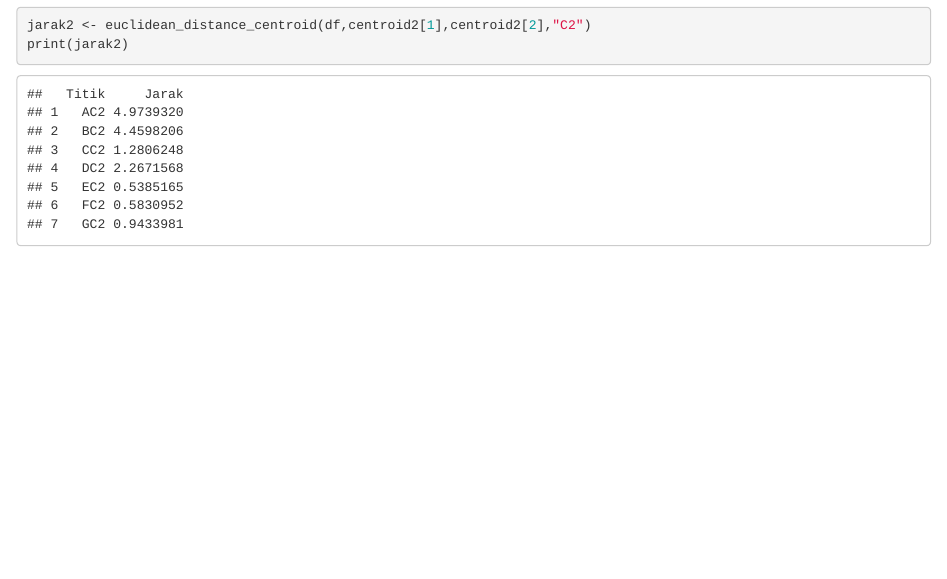
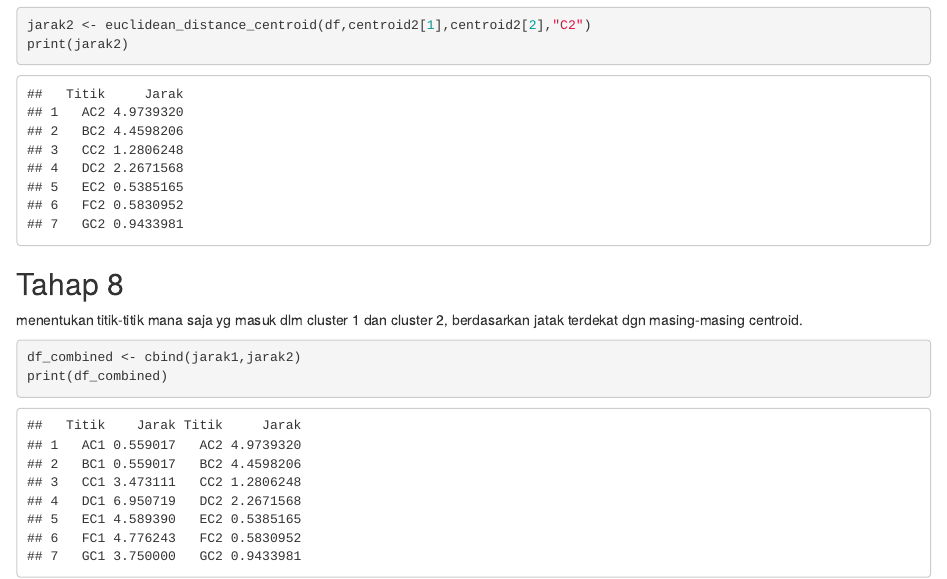
Before and after one commit to yudhaputraa/Machine_Learning, an R Markdown document (7. K-Means/Latihan_K-Means.Rmd): the page in a window 1100 px wide, from 5370 px down. Rendered offline with R 4.5, knitr and Pandoc, with nearby package versions.

Commit message:
mengabungkan hasil centroid 1 dan 2

````diff
--- a/7. K-Means/Latihan_K-Means.Rmd
+++ b/7. K-Means/Latihan_K-Means.Rmd
@@ -158,3 +158,9 @@ print(jarak1)
 jarak2 <- euclidean_distance_centroid(df,centroid2[1],centroid2[2],"C2")
 print(jarak2)
 ```
+## Tahap 8
+menentukan titik-titik mana saja yg masuk dlm cluster 1 dan cluster 2, berdasarkan jatak terdekat dgn masing-masing centroid.
+```{r}
+df_combined <- cbind(jarak1,jarak2)
+print(df_combined)
+```
````
Also changed, not shown: 7. K-Means/Latihan_K-Means.nb.html.
